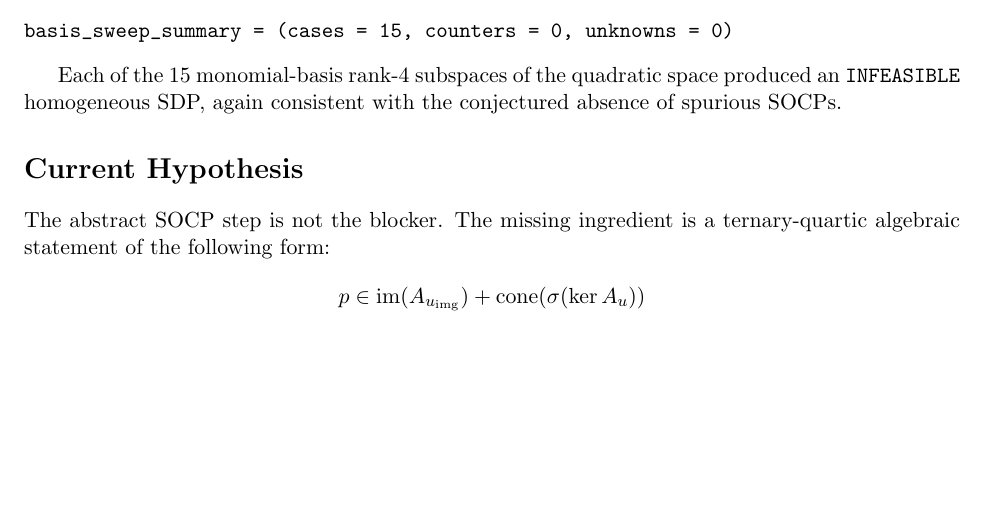
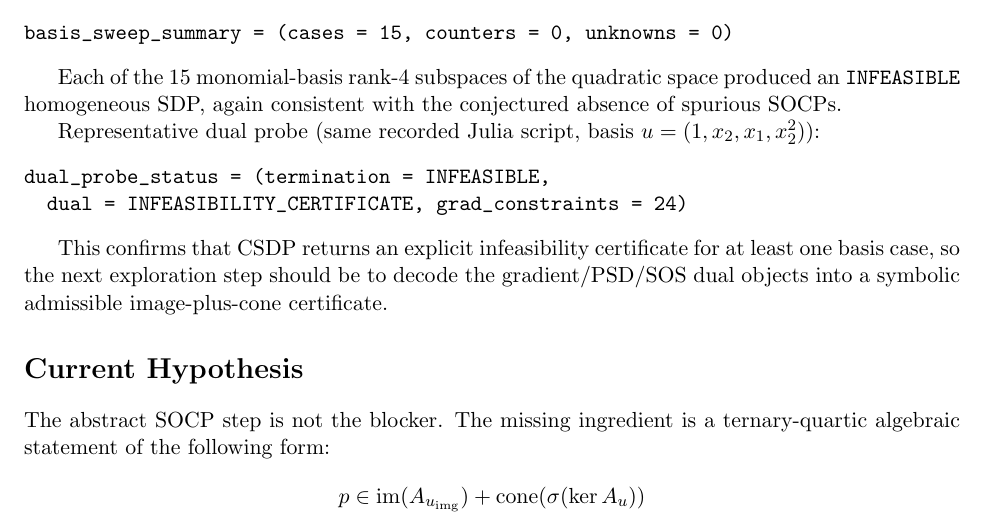
Before and after one commit to yuanchenyang/nonconvex_sos_landscape, a LaTeX document (writeup/exploration_log.tex): part of page 2 of 2, cut so that both start at the same text, the shorter picture padded with empty space. Compiled offline with pdfLaTeX.

Commit message:
Record ternary quartic dual probe

```diff
--- a/writeup/exploration_log.tex
+++ b/writeup/exploration_log.tex
@@ -75,6 +75,18 @@ Each of the 15 monomial-basis rank-4 subspaces of the quadratic space produced
 an \texttt{INFEASIBLE} homogeneous SDP, again consistent with the conjectured
 absence of spurious SOCPs.
 
+Representative dual probe (same recorded Julia script, basis
+$u = (1, x_2, x_1, x_2^2)$):
+\begin{verbatim}
+dual_probe_status = (termination = INFEASIBLE,
+  dual = INFEASIBILITY_CERTIFICATE, grad_constraints = 24)
+\end{verbatim}
+
+This confirms that CSDP returns an explicit infeasibility certificate for at
+least one basis case, so the next exploration step should be to decode the
+gradient/PSD/SOS dual objects into a symbolic admissible image-plus-cone
+certificate.
+
 \section*{Current Hypothesis}
 The abstract SOCP step is not the blocker. The missing ingredient is a
 ternary-quartic algebraic statement of the following form:
```
Also changed, not shown: 1 other file.
